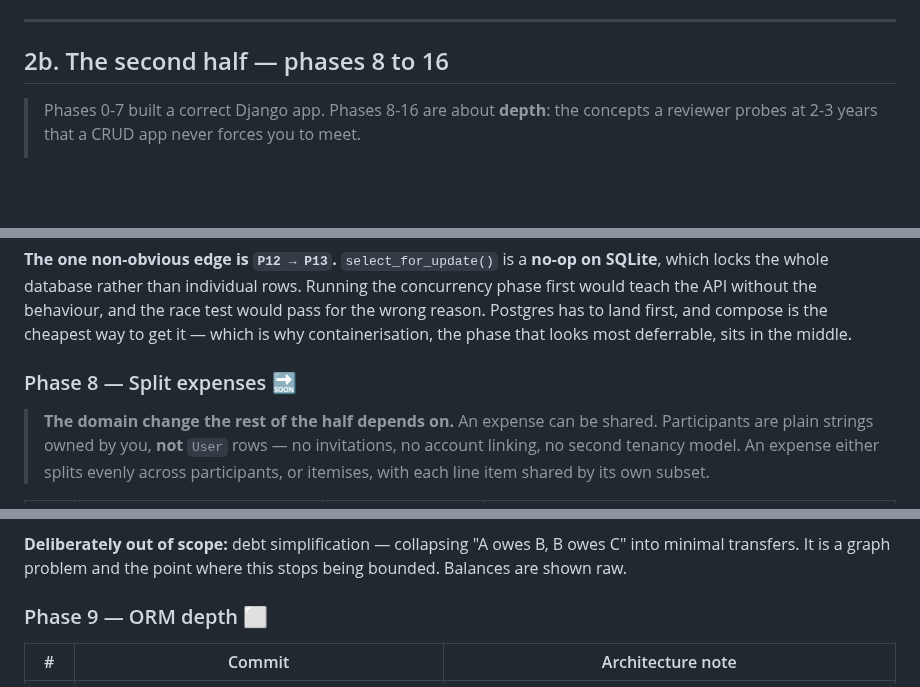
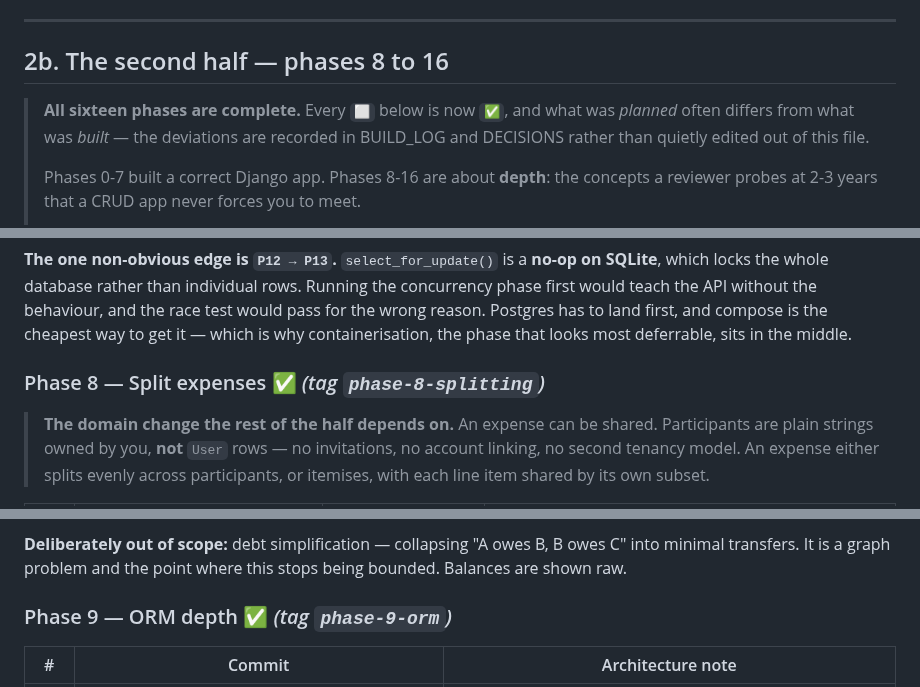
Before and after one commit to Vatsal-Kanojiya/expense_management, a Markdown page: docs/COMMIT_PLAN.md, 3 parts joined by grey strips. Rendered like a GitHub page; blank space fills up the shorter version.

```diff
--- a/docs/COMMIT_PLAN.md
+++ b/docs/COMMIT_PLAN.md
@@ -200,6 +200,10 @@ The phase this whole project exists to demonstrate. See BUILD_LOG §5 for the Ce
 
 ## 2b. The second half — phases 8 to 16
 
+> **All sixteen phases are complete.** Every `⬜` below is now `✅`, and what was *planned* often
+> differs from what was *built* — the deviations are recorded in BUILD_LOG and DECISIONS rather than
+> quietly edited out of this file.
+>
 > Phases 0-7 built a correct Django app. Phases 8-16 are about **depth**: the concepts a reviewer
 > probes at 2-3 years that a CRUD app never forces you to meet.
 >
@@ -233,7 +237,7 @@ teach the API without the behaviour, and the race test would pass for the wrong
 to land first, and compose is the cheapest way to get it — which is why containerisation, the phase
 that looks most deferrable, sits in the middle.
 
-### Phase 8 — Split expenses 🔜
+### Phase 8 — Split expenses ✅ *(tag `phase-8-splitting`)*
 
 > **The domain change the rest of the half depends on.** An expense can be shared. Participants are
 > plain strings owned by you, **not** `User` rows — no invitations, no account linking, no second
@@ -267,7 +271,7 @@ that looks most deferrable, sits in the middle.
 **Deliberately out of scope:** debt simplification — collapsing "A owes B, B owes C" into minimal
 transfers. It is a graph problem and the point where this stops being bounded. Balances are shown raw.
 
-### Phase 9 — ORM depth ⬜
+### Phase 9 — ORM depth ✅ *(tag `phase-9-orm`)*
 
 | # | Commit | Architecture note |
 |---|---|---|
```
Also changed, not shown: other parts of docs/COMMIT_PLAN.md (+7 -7 lines), README.md (+19 -1 lines).
